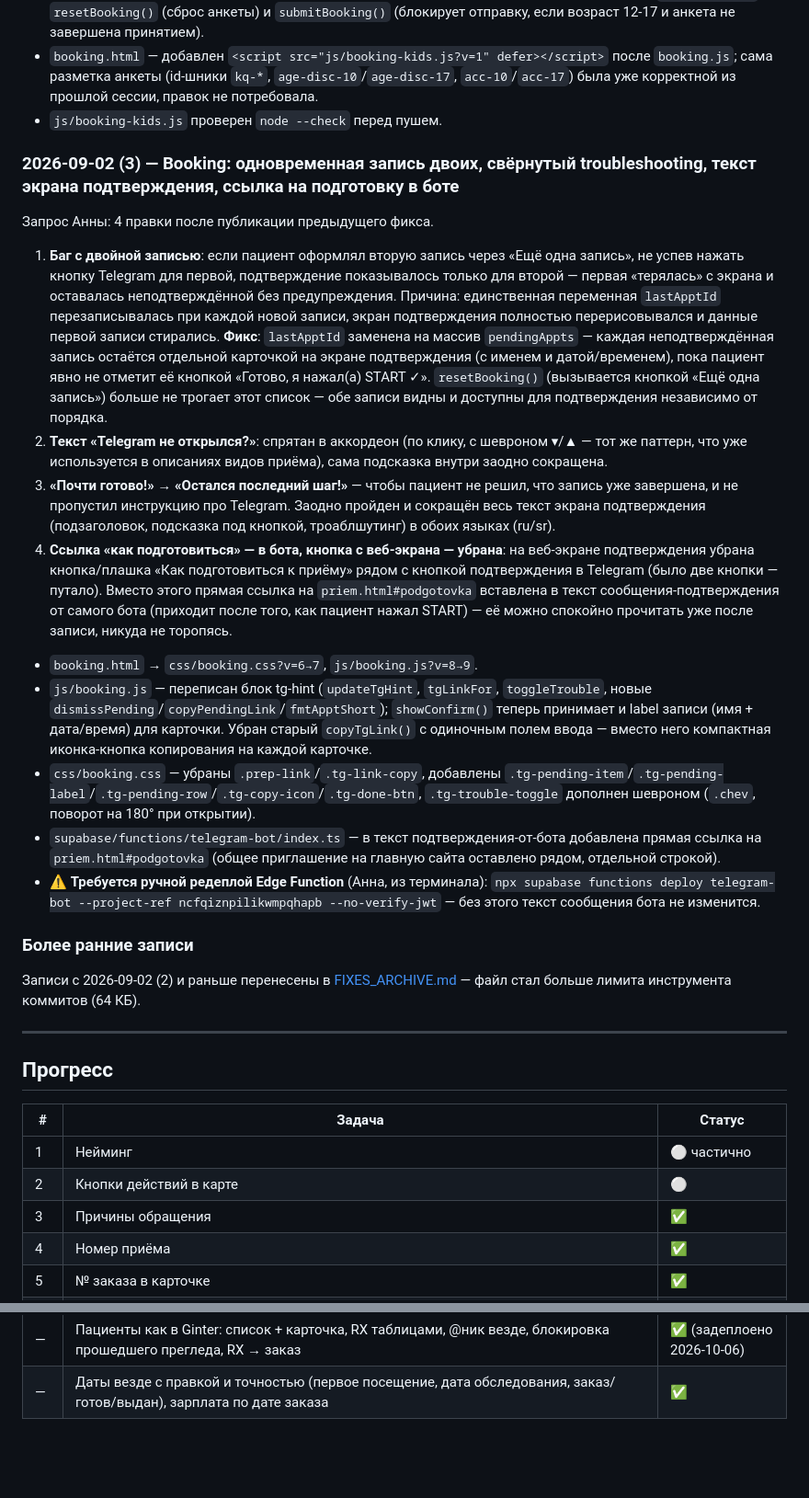
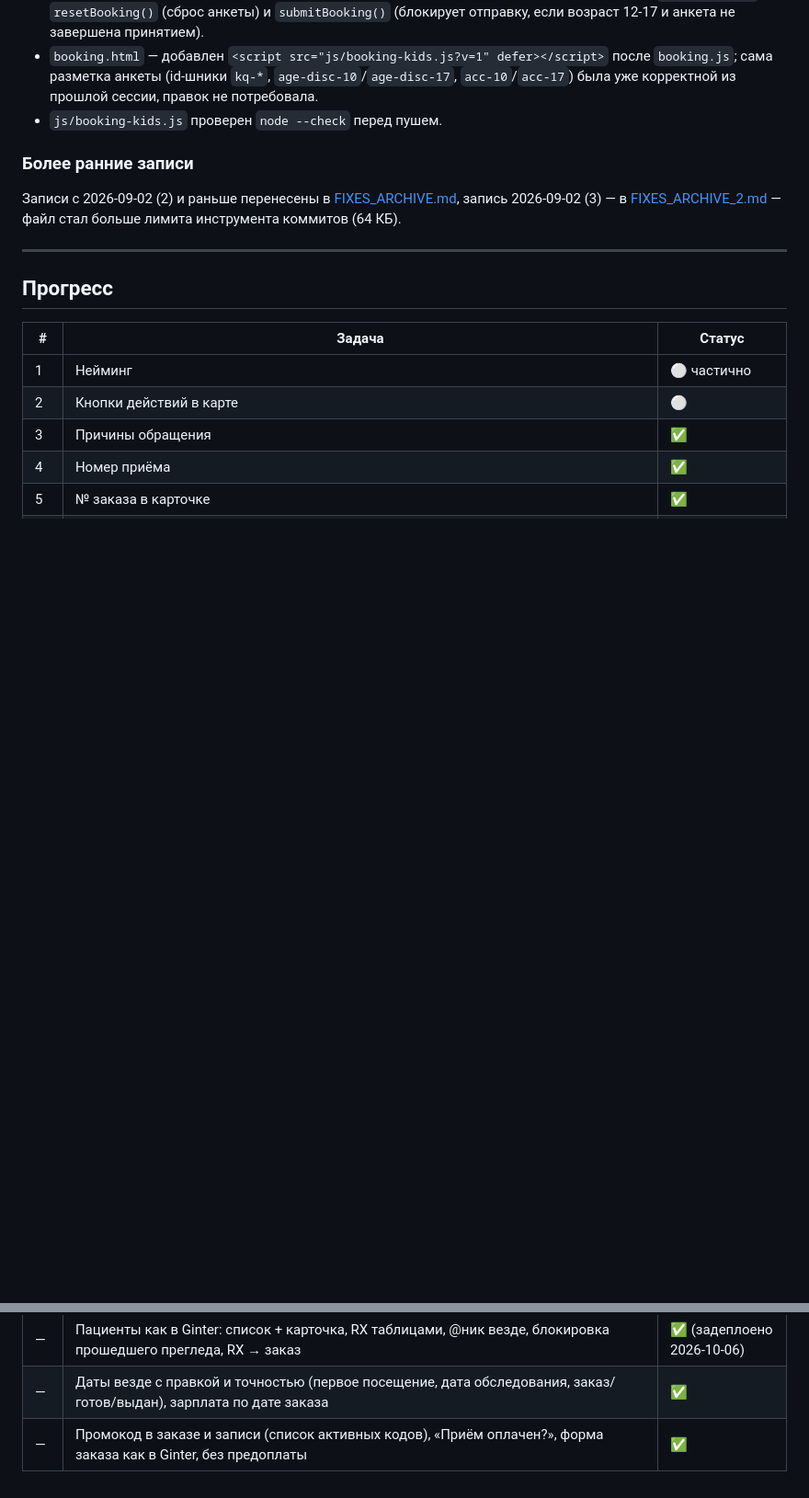
Before and after one commit to AnnaNvslv/anna-novoselova-bot, a Markdown page: FIXES.md, 2 parts joined by grey strips. Shown at 92% size. Drawn GitHub-style; blank space fills up the shorter version.

```diff
--- a/FIXES.md
+++ b/FIXES.md
@@ -276,22 +282,8 @@
 - `booking.html` — добавлен `<script src="js/booking-kids.js?v=1" defer></script>` после `booking.js`; сама разметка анкеты (id-шники `kq-*`, `age-disc-10`/`age-disc-17`, `acc-10`/`acc-17`) была уже корректной из прошлой сессии, правок не потребовала.
 - `js/booking-kids.js` проверен `node --check` перед пушем.
 
-### 2026-09-02 (3) — Booking: одновременная запись двоих, свёрнутый troubleshooting, текст экрана подтверждения, ссылка на подготовку в боте
-Запрос Анны: 4 правки после публикации предыдущего фикса.
-
-1. **Баг с двойной записью**: если пациент оформлял вторую запись через «Ещё одна запись», не успев нажать кнопку Telegram для первой, подтверждение показывалось только для второй — первая «терялась» с экрана и оставалась неподтверждённой без предупреждения. Причина: единственная переменная `lastApptId` перезаписывалась при каждой новой записи, экран подтверждения полностью перерисовывался и данные первой записи стирались. **Фикс**: `lastApptId` заменена на массив `pendingAppts` — каждая неподтверждённая запись остаётся отдельной карточкой на экране подтверждения (с именем и датой/временем), пока пациент явно не отметит её кнопкой «Готово, я нажал(а) START ✓». `resetBooking()` (вызывается кнопкой «Ещё одна запись») больше не трогает этот список — обе записи видны и доступны для подтверждения независимо от порядка.
-2. **Текст «Telegram не открылся?»**: спрятан в аккордеон (по клику, с шевроном ▾/▲ — тот же паттерн, что уже используется в описаниях видов приёма), сама подсказка внутри заодно сокращена.
-3. **«Почти готово!» → «Остался последний шаг!»** — чтобы пациент не решил, что запись уже завершена, и не пропустил инструкцию про Telegram. Заодно пройден и сокращён весь текст экрана подтверждения (подзаголовок, подсказка под кнопкой, троаблшутинг) в обоих языках (ru/sr).
-4. **Ссылка «как подготовиться» — в бота, кнопка с веб-экрана — убрана**: на веб-экране подтверждения убрана кнопка/плашка «Как подготовиться к приёму» рядом с кнопкой подтверждения в Telegram (было две кнопки — путало). Вместо этого прямая ссылка на `priem.html#podgotovka` вставлена в текст сообщения-подтверждения от самого бота (приходит после того, как пациент нажал START) — её можно спокойно прочитать уже после записи, никуда не торопясь.
-
-- `booking.html` → `css/booking.css?v=6→7`, `js/booking.js?v=8→9`.
-- `js/booking.js` — переписан блок tg-hint (`updateTgHint`, `tgLinkFor`, `toggleTrouble`, новые `dismissPending`/`copyPendingLink`/`fmtApptShort`); `showConfirm()` теперь принимает и label записи (имя + дата/время) для карточки. Убран старый `copyTgLink()` с одиночным полем ввода — вместо него компактная иконка-кнопка копирования на каждой карточке.
-- `css/booking.css` — убраны `.prep-link`/`.tg-link-copy`, добавлены `.tg-pending-item`/`.tg-pending-label`/`.tg-pending-row`/`.tg-copy-icon`/`.tg-done-btn`, `.tg-trouble-toggle` дополнен шевроном (`.chev`, поворот на 180° при открытии).
-- `supabase/functions/telegram-bot/index.ts` — в текст подтверждения-от-бота добавлена прямая ссылка на `priem.html#podgotovka` (общее приглашение на главную сайта оставлено рядом, отдельной строкой).
-- ⚠️ **Требуется ручной редеплой Edge Function** (Анна, из терминала): `npx supabase functions deploy telegram-bot --project-ref ncfqiznpilikwmpqhapb --no-verify-jwt` — без этого текст сообщения бота не изменится.
-
 ### Более ранние записи
-Записи с 2026-09-02 (2) и раньше перенесены в [FIXES_ARCHIVE.md](FIXES_ARCHIVE.md) — файл стал больше лимита инструмента коммитов (64 КБ).
+Записи с 2026-09-02 (2) и раньше перенесены в [FIXES_ARCHIVE.md](FIXES_ARCHIVE.md), запись 2026-09-02 (3) — в [FIXES_ARCHIVE_2.md](FIXES_ARCHIVE_2.md) — файл стал больше лимита инструмента коммитов (64 КБ).
 
 ---
 
@@ -347,3 +339,4 @@
 | — | Контрольный визит: бот сначала спрашивает Анну (Да/Нет), пациенту — только после «Да» | ✅ (задеплоено 2026-10-06) |
 | — | Пациенты как в Ginter: список + карточка, RX таблицами, @ник везде, блокировка прошедшего прегледа, RX → заказ | ✅ (задеплоено 2026-10-06) |
 | — | Даты везде с правкой и точностью (первое посещение, дата обследования, заказ/готов/выдан), зарплата по дате заказа | ✅ |
+| — | Промокод в заказе и записи (список активных кодов), «Приём оплачен?», форма заказа как в Ginter, без предоплаты | ✅ |
```
Also changed, not shown: other parts of FIXES.md (+6 -0 lines).
